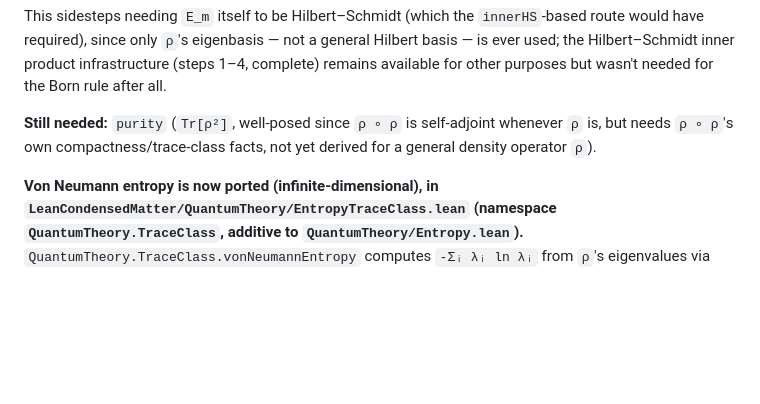
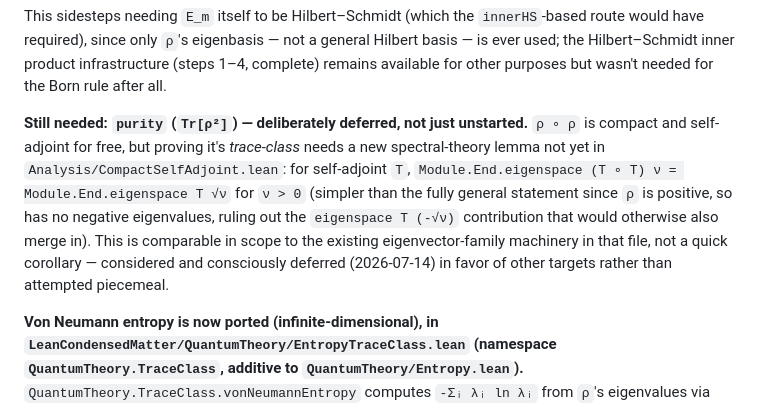
Before and after one commit to naoki-cpp/LeanCondensedMatter, a Markdown page: notes/roadmaps/quantum-theory-foundations.md, the part around the change. Rendered like a GitHub page; blank space fills up the shorter version.

Commit message:
docs(quantum-theory): record why purity (infinite-dim) is deliberately deferred (#26)
purity's trace-class proof needs a new spectral lemma (eigenspace of T∘T in
terms of T's own eigenspaces) not yet in Analysis/CompactSelfAdjoint.lean.
Recording the scope so it isn't mistaken for an oversight later.

```diff
--- a/notes/roadmaps/quantum-theory-foundations.md
+++ b/notes/roadmaps/quantum-theory-foundations.md
@@ -28,7 +28,7 @@ Recurring Lean pitfall in this proof (not a math issue): `haveI hu := someDef ar
 
 This sidesteps needing `E_m` itself to be Hilbert–Schmidt (which the `innerHS`-based route would have required), since only `ρ`'s eigenbasis — not a general Hilbert basis — is ever used; the Hilbert–Schmidt inner product infrastructure (steps 1–4, complete) remains available for other purposes but wasn't needed for the Born rule after all.
 
-**Still needed:** `purity` (`Tr[ρ²]`, well-posed since `ρ ∘ ρ` is self-adjoint whenever `ρ` is, but needs `ρ ∘ ρ`'s own compactness/trace-class facts, not yet derived for a general density operator `ρ`).
+**Still needed: `purity` (`Tr[ρ²]`) — deliberately deferred, not just unstarted.** `ρ ∘ ρ` is compact and self-adjoint for free, but proving it's *trace-class* needs a new spectral-theory lemma not yet in `Analysis/CompactSelfAdjoint.lean`: for self-adjoint `T`, `Module.End.eigenspace (T ∘ T) ν = Module.End.eigenspace T √ν` for `ν > 0` (simpler than the fully general statement since `ρ` is positive, so has no negative eigenvalues, ruling out the `eigenspace T (-√ν)` contribution that would otherwise also merge in). This is comparable in scope to the existing eigenvector-family machinery in that file, not a quick corollary — considered and consciously deferred (2026-07-14) in favor of other targets rather than attempted piecemeal.
 
 **Von Neumann entropy is now ported (infinite-dimensional), in `LeanCondensedMatter/QuantumTheory/EntropyTraceClass.lean` (namespace `QuantumTheory.TraceClass`, additive to `QuantumTheory/Entropy.lean`).** `QuantumTheory.TraceClass.vonNeumannEntropy` computes `-Σᵢ λᵢ ln λᵢ` from `ρ`'s eigenvalues via `ContinuousLinearMap.EigenvectorIndex`, just as `prob` above does.
 
```
